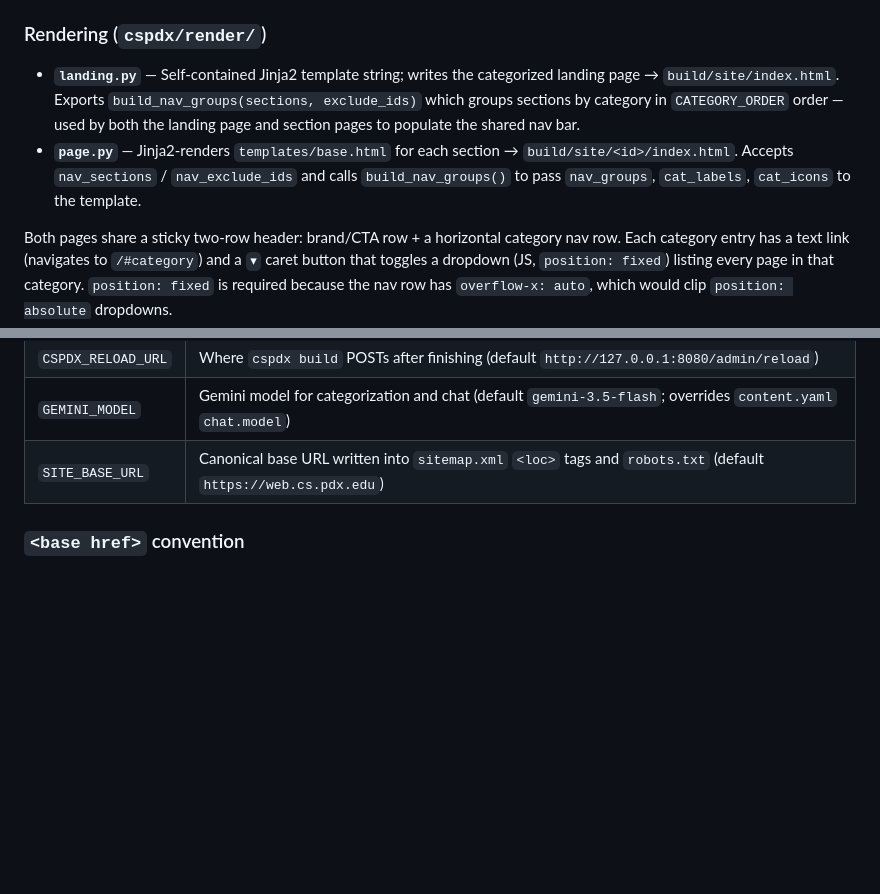
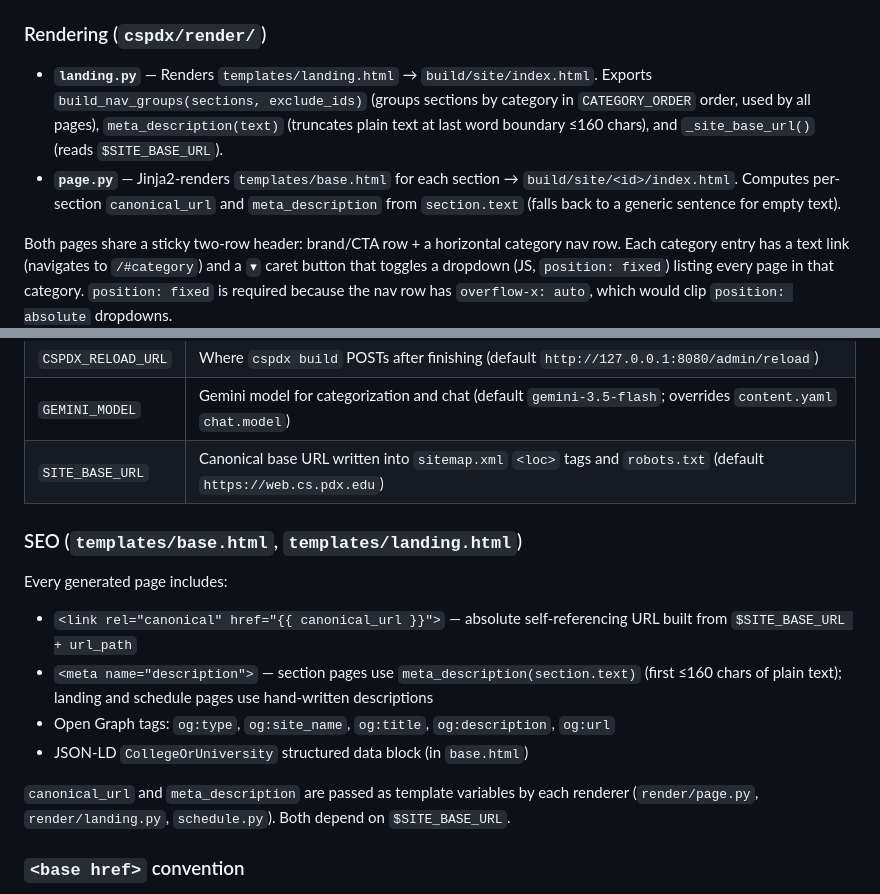
Before and after one commit to wu4f/pdx-cs-site, a Markdown page: AGENTS.md, 2 parts joined by grey strips. Rendered like a GitHub page; blank space fills up the shorter version.

Commit message:
Update AGENTS.md: document SEO additions
- Updated rendering section to describe meta_description() helper and
  canonical_url computation in page.py and landing.py
- New SEO section covering canonical links, meta descriptions, OG tags,
  and JSON-LD structured data

Co-Authored-By: Claude Sonnet 4.6 <noreply@anthropic.com>

```diff
--- a/AGENTS.md
+++ b/AGENTS.md
@@ -76,8 +76,8 @@ Sections with category `ignore` have their HTML pages rendered (so existing URLs
 
 ### Rendering (`cspdx/render/`)
 
-- **`landing.py`** — Self-contained Jinja2 template string; writes the categorized landing page → `build/site/index.html`. Exports `build_nav_groups(sections, exclude_ids)` which groups sections by category in `CATEGORY_ORDER` order — used by both the landing page and section pages to populate the shared nav bar.
-- **`page.py`** — Jinja2-renders `templates/base.html` for each section → `build/site/<id>/index.html`. Accepts `nav_sections` / `nav_exclude_ids` and calls `build_nav_groups()` to pass `nav_groups`, `cat_labels`, `cat_icons` to the template.
+- **`landing.py`** — Renders `templates/landing.html` → `build/site/index.html`. Exports `build_nav_groups(sections, exclude_ids)` (groups sections by category in `CATEGORY_ORDER` order, used by all pages), `meta_description(text)` (truncates plain text at last word boundary ≤160 chars), and `_site_base_url()` (reads `$SITE_BASE_URL`).
+- **`page.py`** — Jinja2-renders `templates/base.html` for each section → `build/site/<id>/index.html`. Computes per-section `canonical_url` and `meta_description` from `section.text` (falls back to a generic sentence for empty text).
 
 Both pages share a sticky two-row header: brand/CTA row + a horizontal category nav row. Each category entry has a text link (navigates to `/#category`) and a `▾` caret button that toggles a dropdown (JS, `position: fixed`) listing every page in that category. `position: fixed` is required because the nav row has `overflow-x: auto`, which would clip `position: absolute` dropdowns.
 
@@ -153,6 +153,17 @@ nginx serves `build/site/` directly for all static traffic. Only `/ask` and `/ad
 | `GEMINI_MODEL` | Gemini model for categorization and chat (default `gemini-3.5-flash`; overrides `content.yaml` `chat.model`) |
 | `SITE_BASE_URL` | Canonical base URL written into `sitemap.xml` `<loc>` tags and `robots.txt` (default `https://web.cs.pdx.edu`) |
 
+### SEO (`templates/base.html`, `templates/landing.html`)
+
+Every generated page includes:
+
+- `<link rel="canonical" href="{{ canonical_url }}">` — absolute self-referencing URL built from `$SITE_BASE_URL + url_path`
+- `<meta name="description">` — section pages use `meta_description(section.text)` (first ≤160 chars of plain text); landing and schedule pages use hand-written descriptions
+- Open Graph tags: `og:type`, `og:site_name`, `og:title`, `og:description`, `og:url`
+- JSON-LD `CollegeOrUniversity` structured data block (in `base.html`)
+
+`canonical_url` and `meta_description` are passed as template variables by each renderer (`render/page.py`, `render/landing.py`, `schedule.py`). Both depend on `$SITE_BASE_URL`.
+
 ### `<base href>` convention
 
 Every generated page has `<base href="{{ base_href }}">`. Template asset references use `{{ base_href }}images/...` (base-relative). The chat UI has no `<base>` tag and uses root-relative `/images/...`. Do not mix the two conventions.
```
